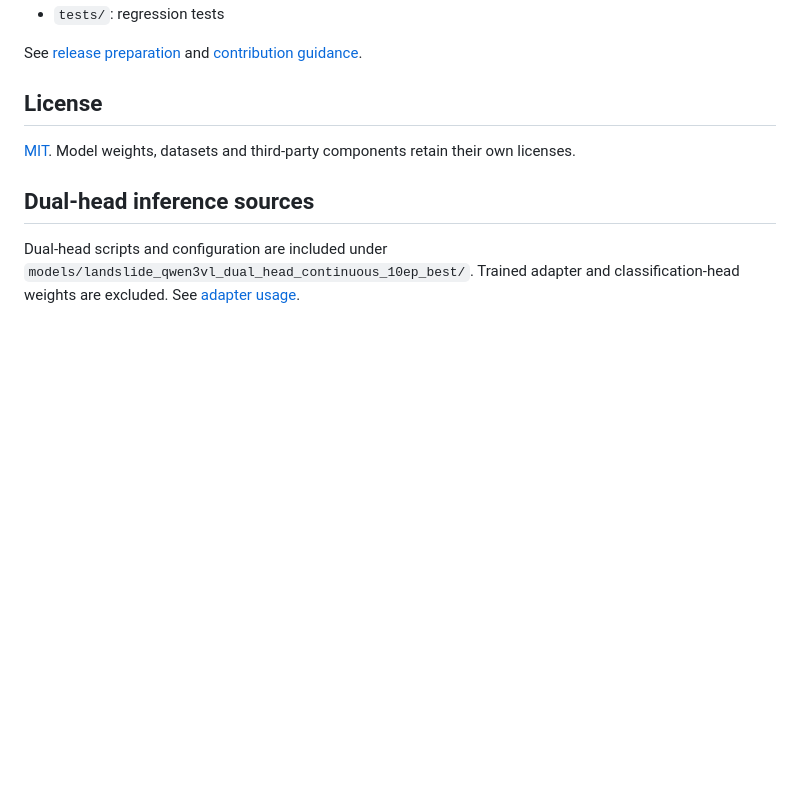
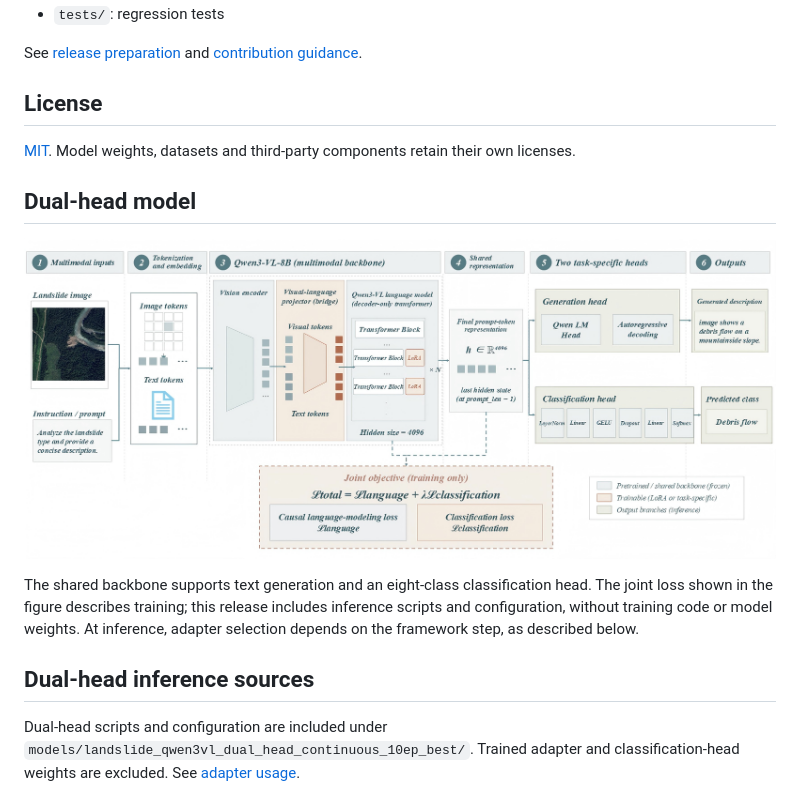
Before and after one commit to GeoRSAI/LandslideAgent, a Markdown page: README.md, the part around the change printed below. Drawn GitHub-style; pictures changed too: docs/figures/Fig7.png (added); blank space fills up the shorter version.

```diff
--- a/README.md
+++ b/README.md
@@ -76,6 +88,12 @@ See [release preparation](docs/RELEASE_PREPARATION.md) and [contribution guidanc
 
 [MIT](LICENSE). Model weights, datasets and third-party components retain their own licenses.
 
+## Dual-head model
+
+![Qwen3-VL multimodal backbone with generation and classification heads and joint training objective](docs/figures/Fig7.png)
+
+The shared backbone supports text generation and an eight-class classification head. The joint loss shown in the figure describes training; this release includes inference scripts and configuration, without training code or model weights. At inference, adapter selection depends on the framework step, as described below.
+
 ## Dual-head inference sources
 
 Dual-head scripts and configuration are included under `models/landslide_qwen3vl_dual_head_continuous_10ep_best/`. Trained adapter and classification-head weights are excluded. See [adapter usage](docs/DUAL_HEAD_USAGE.md).
```
Also changed, not shown: other parts of README.md (+12 -0 lines), docs/figures/Fig1.png (added), docs/figures/Fig8.png (added).
